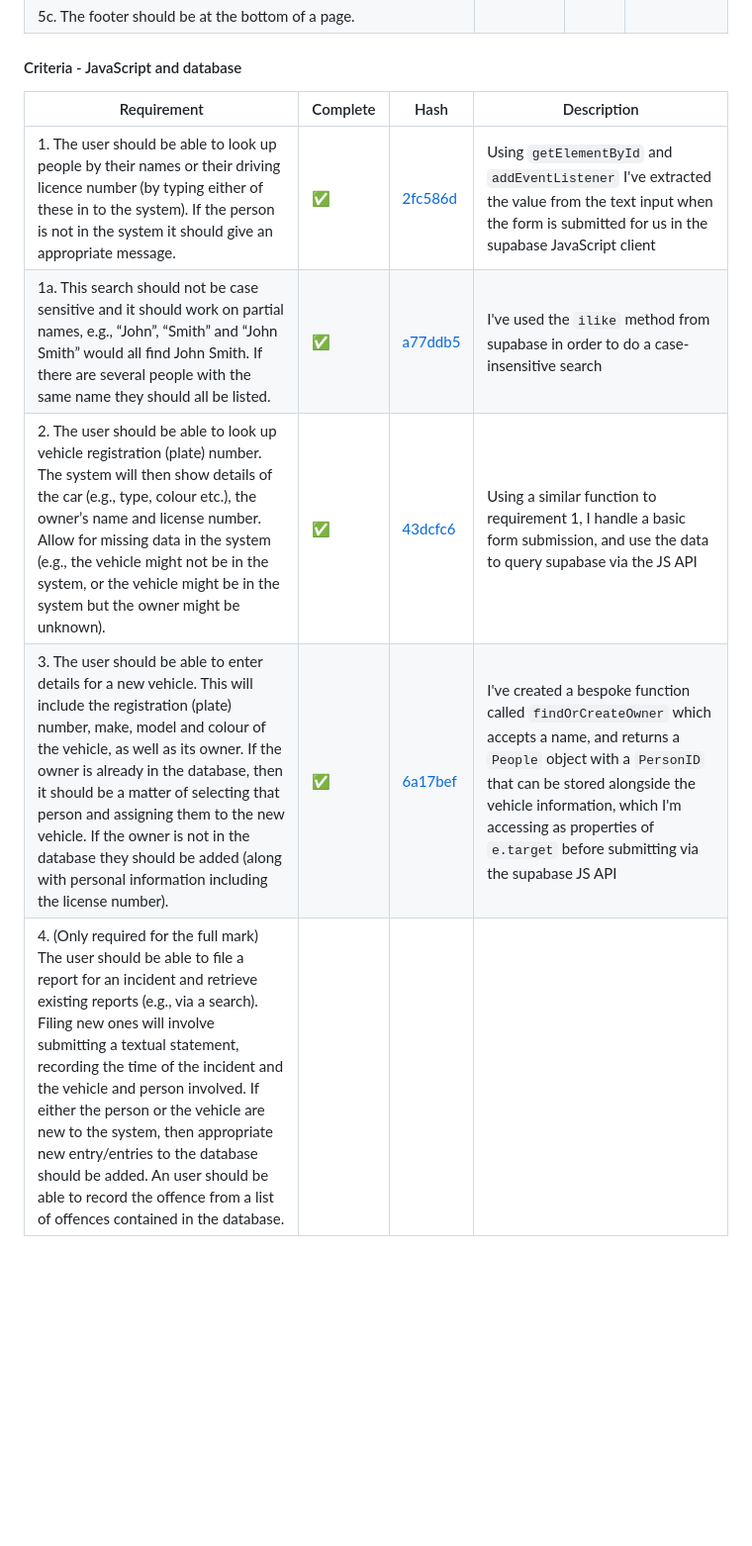
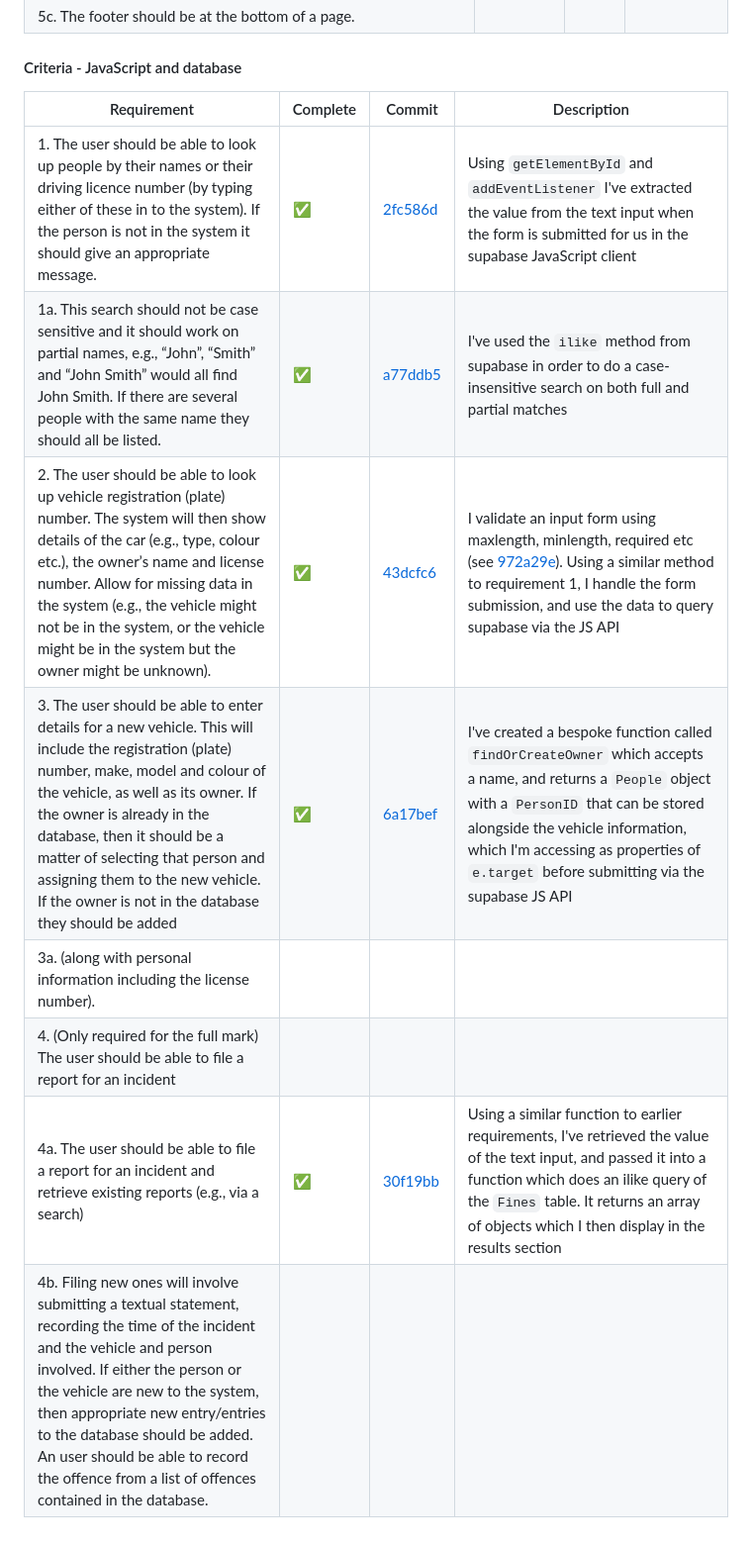
Before and after one commit to Ben-Bromley/UON-COMP-Coursework-2, a Markdown page: README.md, the part around the change printed below. Shown: that part at 99% size. GitHub-like rendering; blank space fills up the shorter version.

Commit message:
update requirements tables

```diff
--- a/README.md
+++ b/README.md
@@ -44,10 +44,13 @@ A front-end interface that queries a supabase backend.
 
 #### Criteria - JavaScript and database
 
-| Requirement                                                                                                                                                                                                                                                                                                                                                                                                                                                                                                           | Complete | Hash                                                                                                                | Description                                                                                                                                                                                                                                                                      |
-| --------------------------------------------------------------------------------------------------------------------------------------------------------------------------------------------------------------------------------------------------------------------------------------------------------------------------------------------------------------------------------------------------------------------------------------------------------------------------------------------------------------------- | -------- | ------------------------------------------------------------------------------------------------------------------- | -------------------------------------------------------------------------------------------------------------------------------------------------------------------------------------------------------------------------------------------------------------------------------- |
-| 1. The user should be able to look up people by their names or their driving licence number (by typing either of these in to the system). If the person is not in the system it should give an appropriate message.                                                                                                                                                                                                                                                                                                   | ✅       | [2fc586d](https://github.com/Ben-Bromley/UON-COMP1004-Coursework-2/commit/2fc586d900807f11b5b12606829d44175c753e9a) | Using `getElementById` and `addEventListener` I've extracted the value from the text input when the form is submitted for us in the supabase JavaScript client                                                                                                                   |
-| 1a. This search should not be case sensitive and it should work on partial names, e.g., “John”, “Smith” and “John Smith” would all find John Smith. If there are several people with the same name they should all be listed.                                                                                                                                                                                                                                                                                         | ✅       | [a77ddb5](https://github.com/Ben-Bromley/UON-COMP1004-Coursework-2/commit/a77ddb518b45a11f8dbb24a2b105b3e9af1020d0) | I've used the `ilike` method from supabase in order to do a case-insensitive search                                                                                                                                                                                              |
-| 2. The user should be able to look up vehicle registration (plate) number. The system will then show details of the car (e.g., type, colour etc.), the ownerʼs name and license number. Allow for missing data in the system (e.g., the vehicle might not be in the system, or the vehicle might be in the system but the owner might be unknown).                                                                                                                                                                    | ✅       | [43dcfc6](https://github.com/Ben-Bromley/UON-COMP1004-Coursework-2/commit/43dcfc69ffba97119ff383363cc5c704f65e0315) | Using a similar function to requirement 1, I handle a basic form submission, and use the data to query supabase via the JS API                                                                                                                                                   |
-| 3. The user should be able to enter details for a new vehicle. This will include the registration (plate) number, make, model and colour of the vehicle, as well as its owner. If the owner is already in the database, then it should be a matter of selecting that person and assigning them to the new vehicle. If the owner is not in the database they should be added (along with personal information including the license number).                                                                           | ✅       | [6a17bef](https://github.com/Ben-Bromley/UON-COMP1004-Coursework-2/commit/6a17befbbab8c9d553eedc6d6bcdb78ea4e1598c) | I've created a bespoke function called `findOrCreateOwner` which accepts a name, and returns a `People` object with a `PersonID` that can be stored alongside the vehicle information, which I'm accessing as properties of `e.target` before submitting via the supabase JS API |
-| 4. (Only required for the full mark) The user should be able to file a report for an incident and retrieve existing reports (e.g., via a search). Filing new ones will involve submitting a textual statement, recording the time of the incident and the vehicle and person involved. If either the person or the vehicle are new to the system, then appropriate new entry/entries to the database should be added. An user should be able to record the offence from a list of offences contained in the database. |          |                                                                                                                     |                                                                                                                                                                                                                                                                                  |
+| Requirement                                                                                                                                                                                                                                                                                                                                                                 | Complete | Commit                                                                                                              | Description                                                                                                                                                                                                                                                                                                           |
+| --------------------------------------------------------------------------------------------------------------------------------------------------------------------------------------------------------------------------------------------------------------------------------------------------------------------------------------------------------------------------- | -------- | ------------------------------------------------------------------------------------------------------------------- | --------------------------------------------------------------------------------------------------------------------------------------------------------------------------------------------------------------------------------------------------------------------------------------------------------------------- |
+| 1. The user should be able to look up people by their names or their driving licence number (by typing either of these in to the system). If the person is not in the system it should give an appropriate message.                                                                                                                                                         | ✅       | [2fc586d](https://github.com/Ben-Bromley/UON-COMP1004-Coursework-2/commit/2fc586d900807f11b5b12606829d44175c753e9a) | Using `getElementById` and `addEventListener` I've extracted the value from the text input when the form is submitted for us in the supabase JavaScript client                                                                                                                                                        |
+| 1a. This search should not be case sensitive and it should work on partial names, e.g., “John”, “Smith” and “John Smith” would all find John Smith. If there are several people with the same name they should all be listed.                                                                                                                                               | ✅       | [a77ddb5](https://github.com/Ben-Bromley/UON-COMP1004-Coursework-2/commit/a77ddb518b45a11f8dbb24a2b105b3e9af1020d0) | I've used the `ilike` method from supabase in order to do a case-insensitive search on both full and partial matches                                                                                                                                                                                                  |
+| 2. The user should be able to look up vehicle registration (plate) number. The system will then show details of the car (e.g., type, colour etc.), the ownerʼs name and license number. Allow for missing data in the system (e.g., the vehicle might not be in the system, or the vehicle might be in the system but the owner might be unknown).                          | ✅       | [43dcfc6](https://github.com/Ben-Bromley/UON-COMP1004-Coursework-2/commit/43dcfc69ffba97119ff383363cc5c704f65e0315) | I validate an input form using maxlength, minlength, required etc (see [972a29e](https://github.com/Ben-Bromley/UON-COMP1004-Coursework-2/commit/972a29e00a9c3e8dd30171da2b058122eb648bdd)). Using a similar method to requirement 1, I handle the form submission, and use the data to query supabase via the JS API |
+| 3. The user should be able to enter details for a new vehicle. This will include the registration (plate) number, make, model and colour of the vehicle, as well as its owner. If the owner is already in the database, then it should be a matter of selecting that person and assigning them to the new vehicle. If the owner is not in the database they should be added | ✅       | [6a17bef](https://github.com/Ben-Bromley/UON-COMP1004-Coursework-2/commit/6a17befbbab8c9d553eedc6d6bcdb78ea4e1598c) | I've created a bespoke function called `findOrCreateOwner` which accepts a name, and returns a `People` object with a `PersonID` that can be stored alongside the vehicle information, which I'm accessing as properties of `e.target` before submitting via the supabase JS API                                      |
+| 3a. (along with personal information including the license number).                                                                                                                                                                                                                                                                                                         |          |                                                                                                                     |                                                                                                                                                                                                                                                                                                                       |
+| 4. (Only required for the full mark) The user should be able to file a report for an incident                                                                                                                                                                                                                                                                               |          |                                                                                                                     |                                                                                                                                                                                                                                                                                                                       |
+| 4a. The user should be able to file a report for an incident and retrieve existing reports (e.g., via a search)                                                                                                                                                                                                                                                             | ✅       | [30f19bb](https://github.com/Ben-Bromley/UON-COMP1004-Coursework-2/commit/30f19bbc01a19e57aa39c4fe3aa1b6f9820a6295) | Using a similar function to earlier requirements, I've retrieved the value of the text input, and passed it into a function which does an ilike query of the `Fines` table. It returns an array of objects which I then display in the results section                                                                |
+| 4b. Filing new ones will involve submitting a textual statement, recording the time of the incident and the vehicle and person involved. If either the person or the vehicle are new to the system, then appropriate new entry/entries to the database should be added. An user should be able to record the offence from a list of offences contained in the database.     |          |                                                                                                                     |                                                                                                                                                                                                                                                                                                                       |
```
Also changed, not shown: other parts of README.md (+9 -9 lines).
